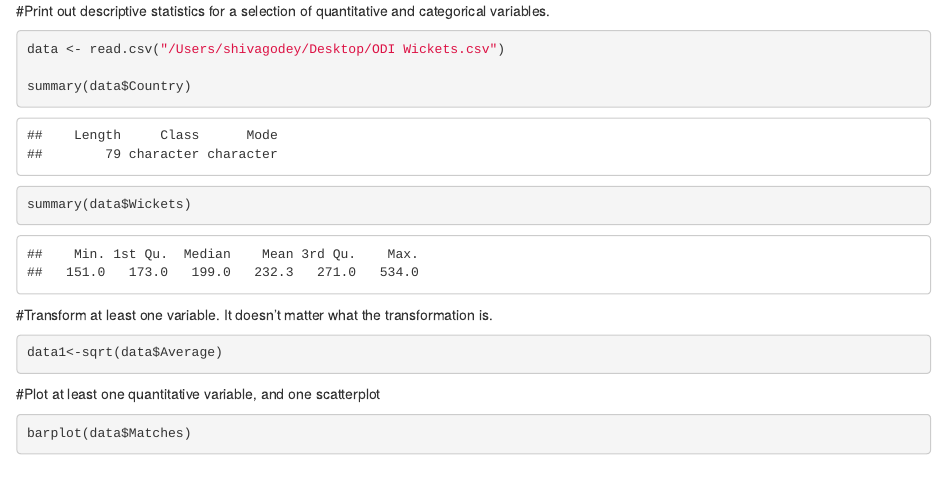
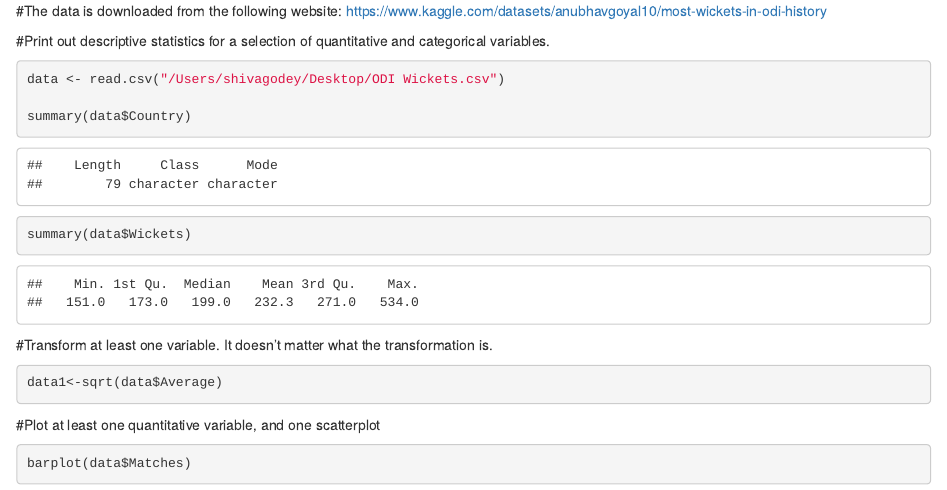
Before and after one commit to umagodey/64060_udogey, an R Markdown document (Assignment_1/Assignment1.Rmd): the page in a window 1100 px wide, from its top. Rendered offline with R 4.5, knitr and Pandoc, with nearby package versions.

Commit message:
Update Assignment1.Rmd

```diff
--- a/Assignment_1/Assignment1.Rmd
+++ b/Assignment_1/Assignment1.Rmd
@@ -3,6 +3,8 @@ output:
   html_document: default
   pdf_document: default
 ---
+#The data is downloaded from the following website:
+https://www.kaggle.com/datasets/anubhavgoyal10/most-wickets-in-odi-history
 
 #Print out descriptive statistics for a selection of quantitative and categorical variables.
 
```
